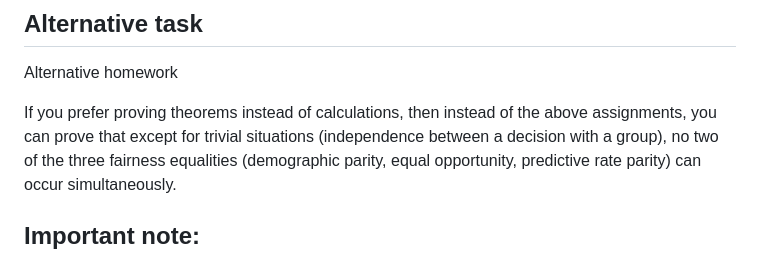
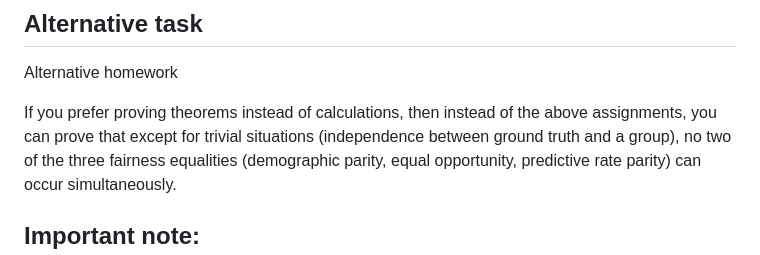
Before and after one commit to mim-uw/eXplainableMachineLearning-2025, a Markdown page: Homeworks/HW1/README.md, the part around the change. GitHub-like rendering.

```diff
--- a/Homeworks/HW1/README.md
+++ b/Homeworks/HW1/README.md
@@ -56,7 +56,7 @@ Alternative homework
 If you prefer proving theorems instead of calculations,
 then instead of the above assignments,
 you can prove that except for trivial situations
-(independence between a decision with a group),
+(independence between ground truth and a group),
 no two of the three fairness equalities
 (demographic parity, equal opportunity, predictive rate parity)
 can occur simultaneously.
```
